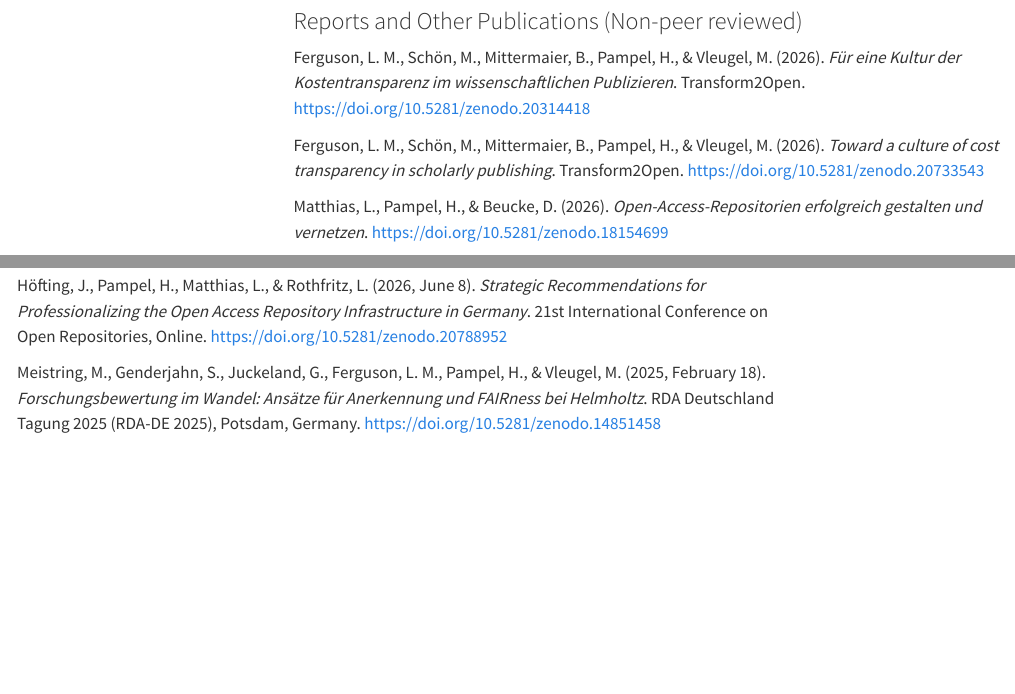
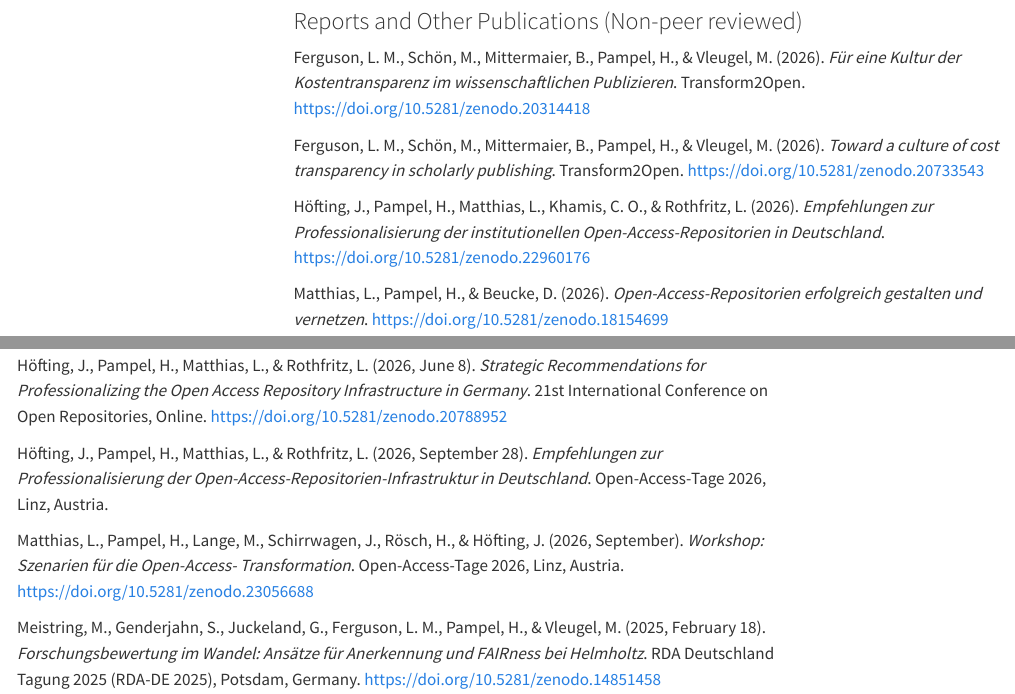
Before and after one commit to pampel/pampel.github.io, a Quarto document (publications.qmd): the page in a window 1100 px wide, from 5470 px down, and a second part further down, joined at a grey line. Rendered offline with R 4.5, knitr and Pandoc in place of Quarto, with nearby package versions; menus at the side of the page are left out.

Commit message:
Add files via upload

```diff
--- a/publications.qmd
+++ b/publications.qmd
@@ -139,6 +139,8 @@ Heller, L., & Pampel, H. (2010). Konzeptstudie: Die informationswissenschaftlich
 Ferguson, L. M., Schön, M., Mittermaier, B., Pampel, H., & Vleugel, M. (2026). *Für eine Kultur der Kostentransparenz im wissenschaftlichen Publizieren*. Transform2Open. <https://doi.org/10.5281/zenodo.20314418>
 
 Ferguson, L. M., Schön, M., Mittermaier, B., Pampel, H., & Vleugel, M. (2026). *Toward a culture of cost transparency in scholarly publishing*. Transform2Open. <https://doi.org/10.5281/zenodo.20733543>
+
+Höfting, J., Pampel, H., Matthias, L., Khamis, C. O., & Rothfritz, L. (2026). *Empfehlungen zur Professionalisierung der institutionellen Open-Access-Repositorien in Deutschland*. <https://doi.org/10.5281/zenodo.22960176>
 
 Matthias, L., Pampel, H., & Beucke, D. (2026). *Open-Access-Repositorien erfolgreich gestalten und vernetzen*. <https://doi.org/10.5281/zenodo.18154699>
 
@@ -415,6 +417,10 @@ Pampel, H., & Holzer, A. (2026, May 21). *Zukunft des wissenschaftlichen Publizi
 Pampel, H., Lange, M., Mittermaier, B., & Matthias, L. (2026, May 21). *Finanzierung und Strukturen im Wandel: Szenarien für die Open-Access-Transformation*. 114. BiblioCon, Berlin, Germany. <https://nbn-resolving.org/urn:nbn:de:0290-opus4-204167>
 
 Höfting, J., Pampel, H., Matthias, L., & Rothfritz, L. (2026, June 8). *Strategic Recommendations for Professionalizing the Open Access Repository Infrastructure in Germany*. 21st International Conference on Open Repositories, Online. <https://doi.org/10.5281/zenodo.20788952>
+
+Höfting, J., Pampel, H., Matthias, L., & Rothfritz, L. (2026, September 28). *Empfehlungen zur Professionalisierung der Open-Access-Repositorien-Infrastruktur in Deutschland*. Open-Access-Tage 2026, Linz, Austria.
+
+Matthias, L., Pampel, H., Lange, M., Schirrwagen, J., Rösch, H., & Höfting, J. (2026, September). *Workshop: Szenarien für die Open-Access- Transformation*. Open-Access-Tage 2026, Linz, Austria. <https://doi.org/10.5281/zenodo.23056688>
 
 Meistring, M., Genderjahn, S., Juckeland, G., Ferguson, L. M., Pampel, H., & Vleugel, M. (2025, February 18). *Forschungsbewertung im Wandel: Ansätze für Anerkennung und FAIRness bei Helmholtz*. RDA Deutschland Tagung 2025 (RDA-DE 2025), Potsdam, Germany. <https://doi.org/10.5281/zenodo.14851458>
 
```
